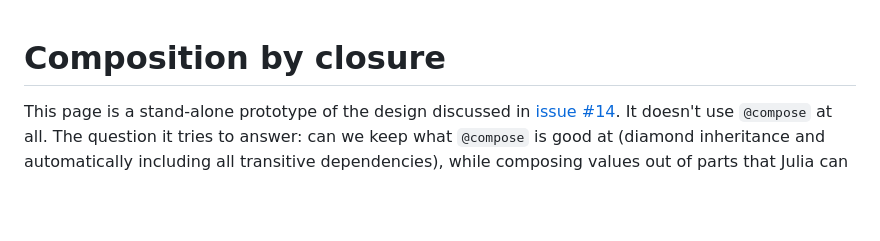
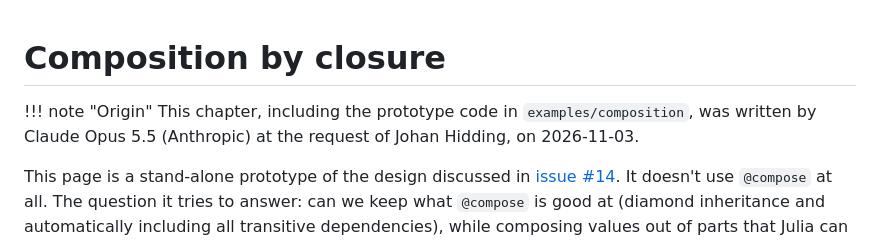
Before and after one commit to jhidding/ModuleMixins.jl, a Markdown page: docs/src/41-composition.md, the part around the change. Drawn GitHub-style; blank space fills up the shorter version.

Commit message:
Add origin note to composition chapter
Co-Authored-By: Claude Opus 5.5 <noreply@anthropic.com>

```diff
--- a/docs/src/41-composition.md
+++ b/docs/src/41-composition.md
@@ -1,4 +1,7 @@
 # Composition by closure
+
+!!! note "Origin"
+    This chapter, including the prototype code in `examples/composition`, was written by Claude Opus 5.5 (Anthropic) at the request of Johan Hidding, on 2026-11-03.
 
 This page is a stand-alone prototype of the design discussed in [issue #14](https://github.com/jhidding/ModuleMixins.jl/issues/14). It doesn't use `@compose` at all. The question it tries to answer: can we keep what `@compose` is good at (diamond inheritance and automatically including all transitive dependencies), while composing values out of parts that Julia can dispatch on, instead of merging structs by name?
 
```
